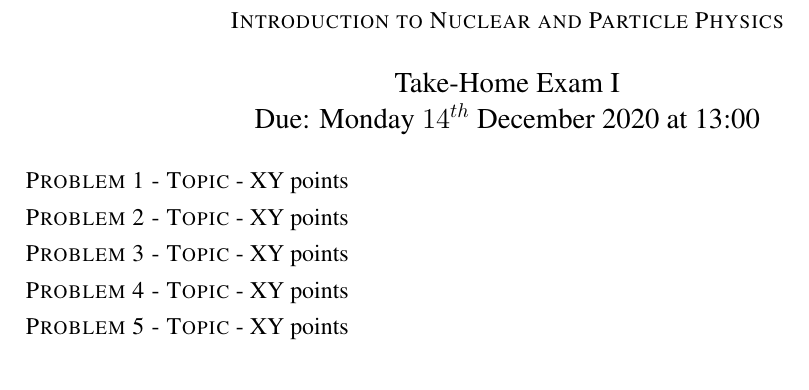
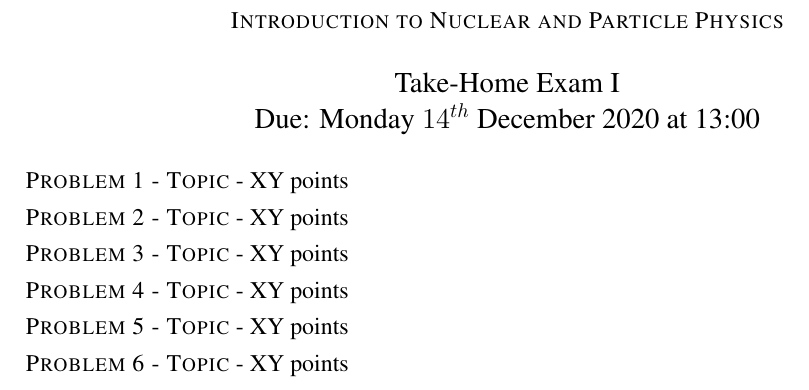
Before and after one commit to mahlers77/INPP2020_takehome1, a LaTeX document (INPP2020_takehome1.tex): part of the page, cut so that both start at the same text. Compiled offline with pdfLaTeX.

Commit message:
Updates from Overleaf

```diff
--- a/INPP2020_takehome1.tex
+++ b/INPP2020_takehome1.tex
@@ -33,4 +33,6 @@ Due: Monday $14^{th}$ December 2020 at 13:00}
 {\large \textsc{Problem 4 - Topic} - XY points}
 
 {\large \textsc{Problem 5 - Topic} - XY points}
+
+{\large \textsc{Problem 6 - Topic} - XY points}
 \end{document}
```
